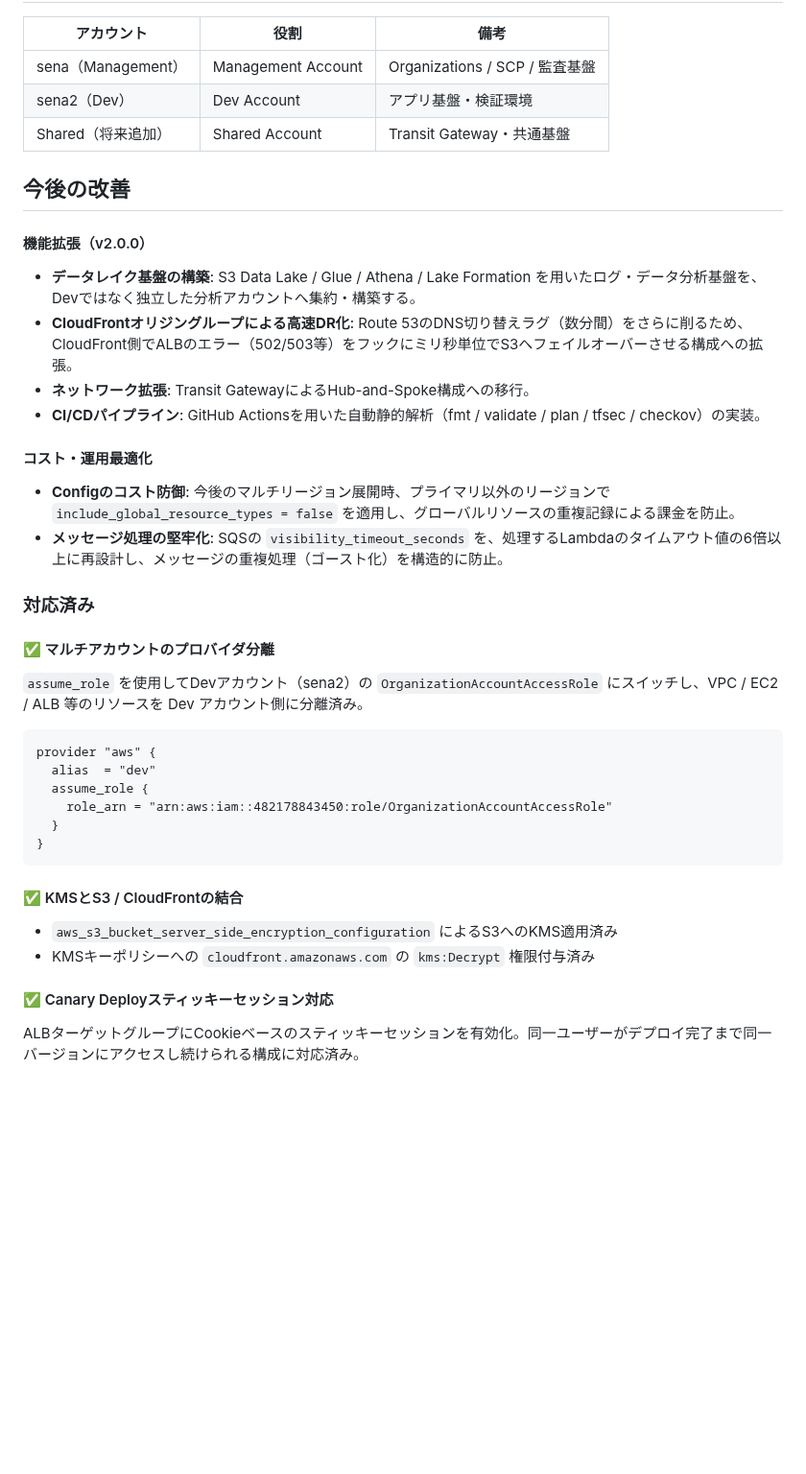
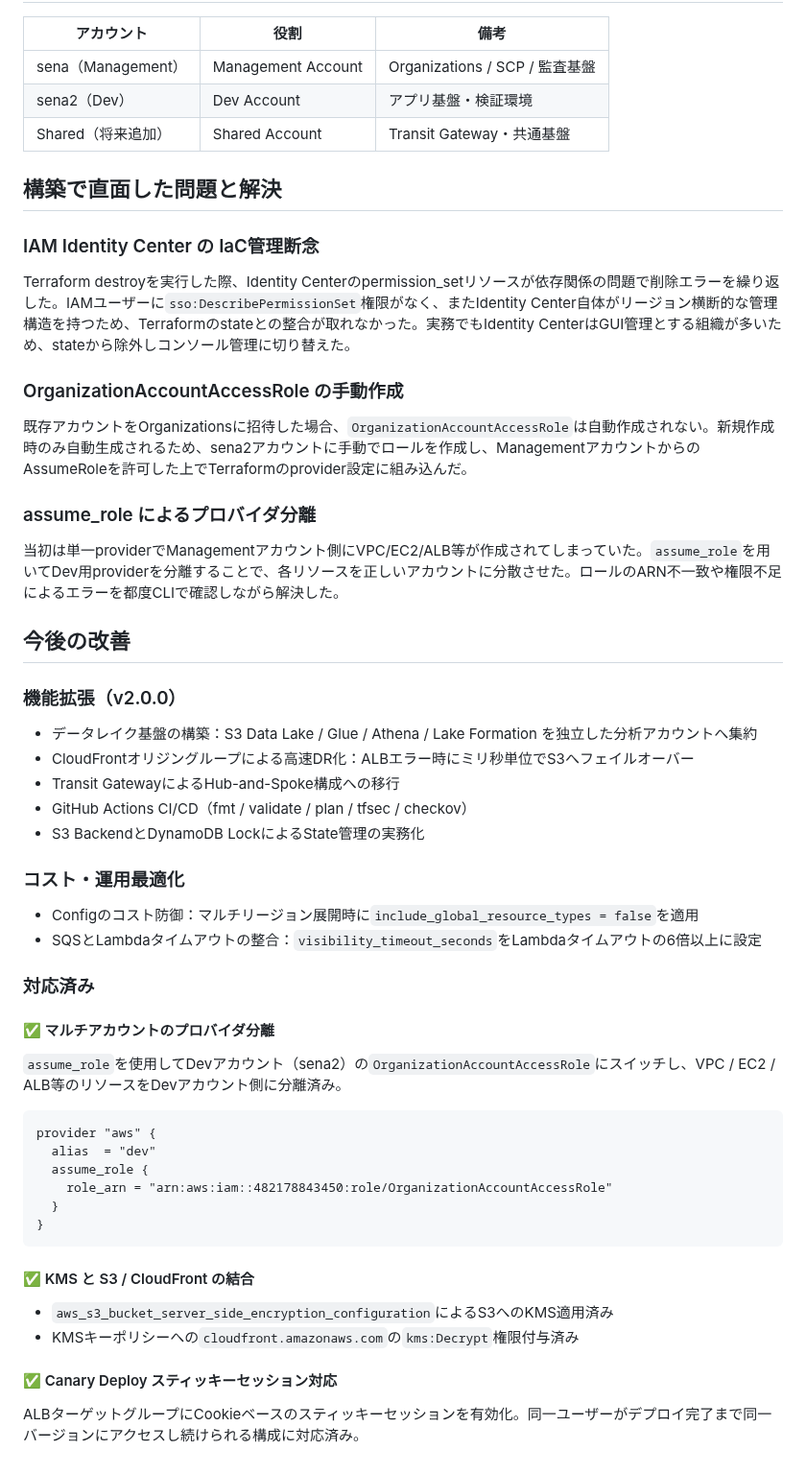
Before and after one commit to sena860/terraform-portfolio, a Markdown page: README.md, the part around one of its changes. Shown at 96% size. Rendered like a GitHub page; blank space fills up the shorter version.

````diff
--- a/README.md
+++ b/README.md
@@ -105,23 +160,40 @@ IAMユーザーはアカウントごとに管理が必要で鍵の使い回し
 | sena2（Dev） | Dev Account | アプリ基盤・検証環境 |
 | Shared（将来追加） | Shared Account | Transit Gateway・共通基盤 |
 
+## 構築で直面した問題と解決
+
+### IAM Identity Center の IaC管理断念
+
+Terraform destroyを実行した際、Identity Centerのpermission_setリソースが依存関係の問題で削除エラーを繰り返した。IAMユーザーに`sso:DescribePermissionSet`権限がなく、またIdentity Center自体がリージョン横断的な管理構造を持つため、Terraformのstateとの整合が取れなかった。実務でもIdentity CenterはGUI管理とする組織が多いため、stateから除外しコンソール管理に切り替えた。
+
+### OrganizationAccountAccessRole の手動作成
+
+既存アカウントをOrganizationsに招待した場合、`OrganizationAccountAccessRole`は自動作成されない。新規作成時のみ自動生成されるため、sena2アカウントに手動でロールを作成し、ManagementアカウントからのAssumeRoleを許可した上でTerraformのprovider設定に組み込んだ。
+
+### assume_role によるプロバイダ分離
+
+当初は単一providerでManagementアカウント側にVPC/EC2/ALB等が作成されてしまっていた。`assume_role`を用いてDev用providerを分離することで、各リソースを正しいアカウントに分散させた。ロールのARN不一致や権限不足によるエラーを都度CLIで確認しながら解決した。
+
 ## 今後の改善
 
-#### 機能拡張（v2.0.0）
-* **データレイク基盤の構築**: S3 Data Lake / Glue / Athena / Lake Formation を用いたログ・データ分析基盤を、Devではなく独立した分析アカウントへ集約・構築する。
-* **CloudFrontオリジングループによる高速DR化**: Route 53のDNS切り替えラグ（数分間）をさらに削るため、CloudFront側でALBのエラー（502/503等）をフックにミリ秒単位でS3へフェイルオーバーさせる構成への拡張。
-* **ネットワーク拡張**: Transit GatewayによるHub-and-Spoke構成への移行。
-* **CI/CDパイプライン**: GitHub Actionsを用いた自動静的解析（fmt / validate / plan / tfsec / checkov）の実装。
+### 機能拡張（v2.0.0）
 
-#### コスト・運用最適化
-* **Configのコスト防御**: 今後のマルチリージョン展開時、プライマリ以外のリージョンで `include_global_resource_types = false` を適用し、グローバルリソースの重複記録による課金を防止。
-* **メッセージ処理の堅牢化**: SQSの `visibility_timeout_seconds` を、処理するLambdaのタイムアウト値の6倍以上に再設計し、メッセージの重複処理（ゴースト化）を構造的に防止。
+- データレイク基盤の構築：S3 Data Lake / Glue / Athena / Lake Formation を独立した分析アカウントへ集約
+- CloudFrontオリジングループによる高速DR化：ALBエラー時にミリ秒単位でS3へフェイルオーバー
+- Transit GatewayによるHub-and-Spoke構成への移行
+- GitHub Actions CI/CD（fmt / validate / plan / tfsec / checkov）
+- S3 BackendとDynamoDB LockによるState管理の実務化
+
+### コスト・運用最適化
+
+- Configのコスト防御：マルチリージョン展開時に`include_global_resource_types = false`を適用
+- SQSとLambdaタイムアウトの整合：`visibility_timeout_seconds`をLambdaタイムアウトの6倍以上に設定
 
 ### 対応済み
 
 #### ✅ マルチアカウントのプロバイダ分離
 
-`assume_role` を使用してDevアカウント（sena2）の `OrganizationAccountAccessRole` にスイッチし、VPC / EC2 / ALB 等のリソースを Dev アカウント側に分離済み。
+`assume_role`を使用してDevアカウント（sena2）の`OrganizationAccountAccessRole`にスイッチし、VPC / EC2 / ALB等のリソースをDevアカウント側に分離済み。
 
 ```hcl
 provider "aws" {
@@ -132,11 +204,11 @@ provider "aws" {
 }
 ```
 
-#### ✅ KMSとS3 / CloudFrontの結合
+#### ✅ KMS と S3 / CloudFront の結合
 
-- `aws_s3_bucket_server_side_encryption_configuration` によるS3へのKMS適用済み
-- KMSキーポリシーへの `cloudfront.amazonaws.com` の `kms:Decrypt` 権限付与済み
+- `aws_s3_bucket_server_side_encryption_configuration`によるS3へのKMS適用済み
+- KMSキーポリシーへの`cloudfront.amazonaws.com`の`kms:Decrypt`権限付与済み
 
-#### ✅ Canary Deployスティッキーセッション対応
+#### ✅ Canary Deploy スティッキーセッション対応
 
 ALBターゲットグループにCookieベースのスティッキーセッションを有効化。同一ユーザーがデプロイ完了まで同一バージョンにアクセスし続けられる構成に対応済み。
````
Also changed, not shown: other parts of README.md (+61 -6 lines).
